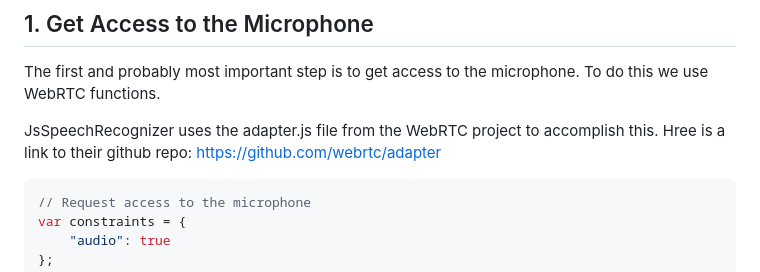
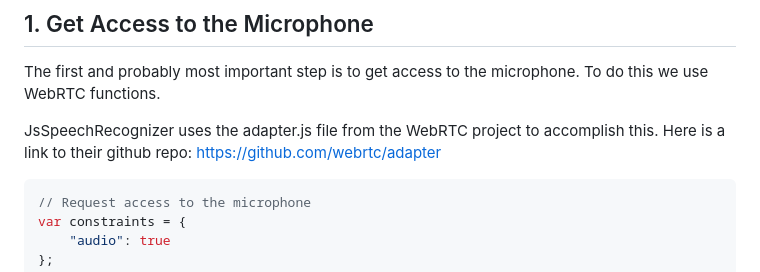
Before and after one commit to simsam7/JsSpeechRecognizer, a Markdown page: BuildingaSpeechRecognizerinJavaScript.md, the part around the change printed below. Drawn GitHub-style.

`````diff
--- a/BuildingaSpeechRecognizerinJavaScript.md
+++ b/BuildingaSpeechRecognizerinJavaScript.md
@@ -6,7 +6,7 @@ This document will go into some details about how the JsSpeechRecognizer was bui
 
 The first and probably most important step is to get access to the microphone. To do this we use WebRTC functions.
 
-JsSpeechRecognizer uses the adapter.js file from the WebRTC project to accomplish this. Hree is a link to their github repo: https://github.com/webrtc/adapter
+JsSpeechRecognizer uses the adapter.js file from the WebRTC project to accomplish this. Here is a link to their github repo: https://github.com/webrtc/adapter
 
 ````javascript
 // Request access to the microphone
`````
Also changed, not shown: other parts of BuildingaSpeechRecognizerinJavaScript.md (+1 -1 lines), README.md (+3 -0 lines), readme-images/screenshot-chicken-frog.png (added), readme-images/screenshot-yes-no.png (added).
